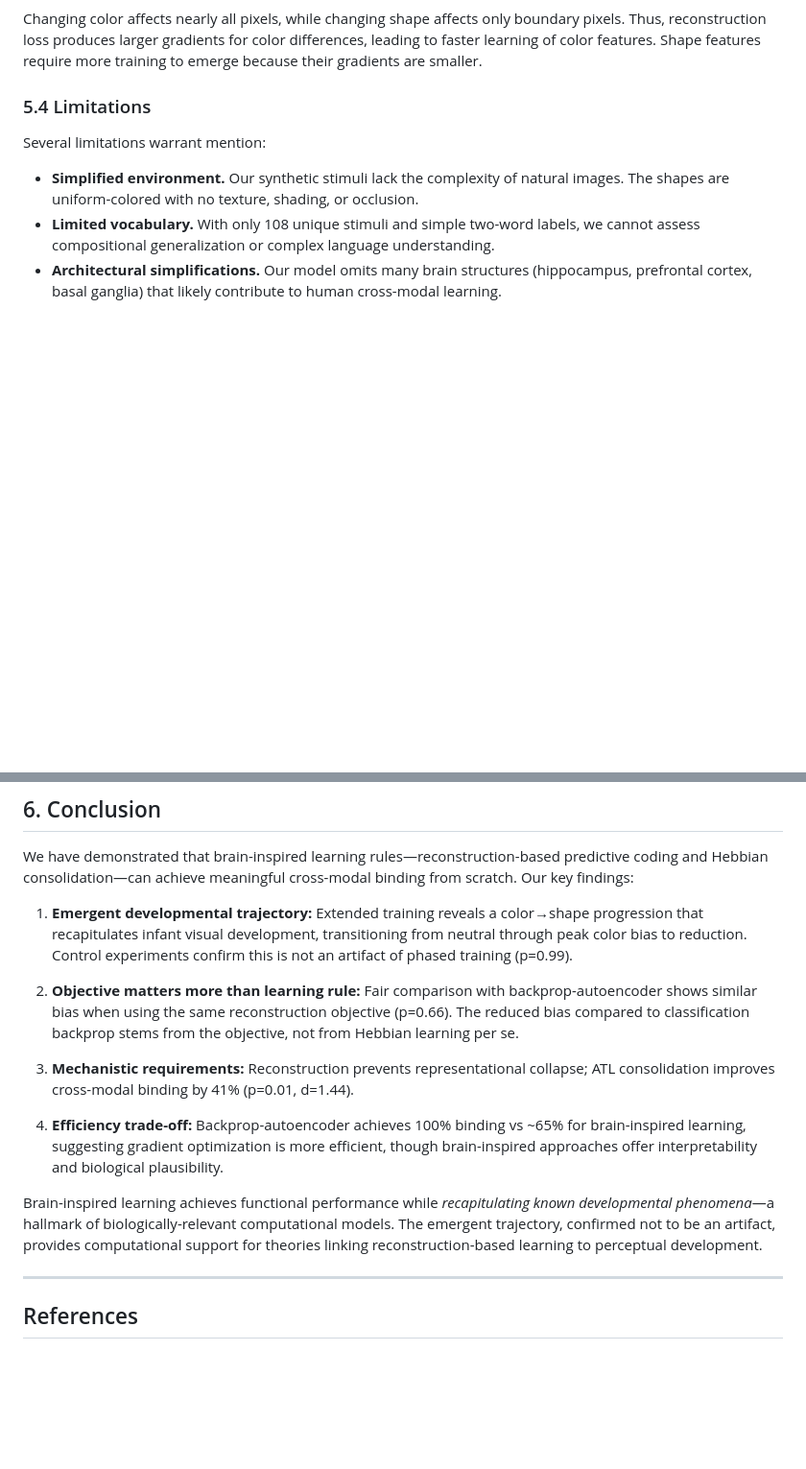
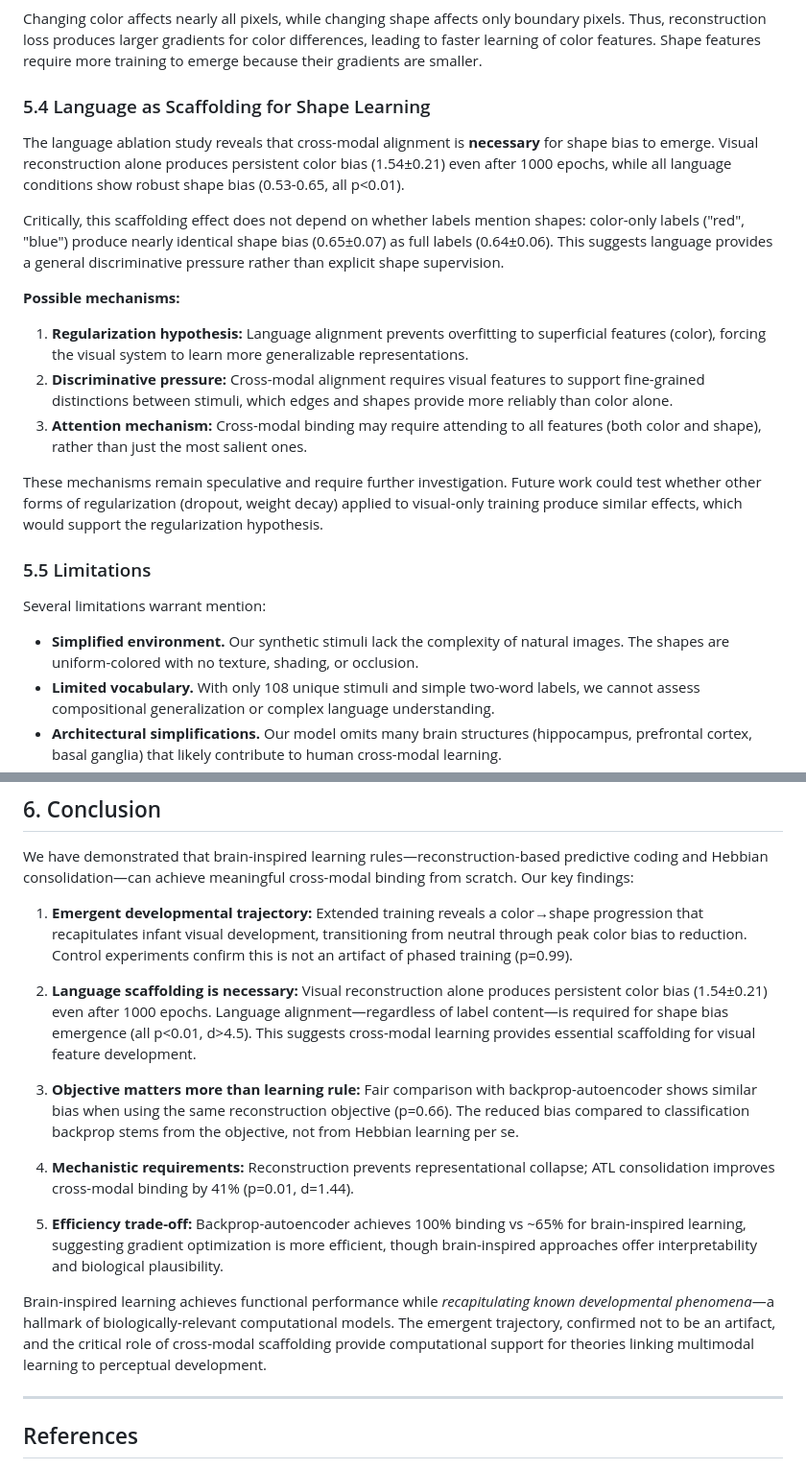
Before and after one commit to Diimoo/CHPL, a Markdown page: paper/brain_like_learning.md, 2 parts joined by grey strips. Shown at 96% size. Rendered like a GitHub page; blank space fills up the shorter version.

```diff
--- a/paper/brain_like_learning.md
+++ b/paper/brain_like_learning.md
@@ -238,7 +266,20 @@ $$\text{MSE}(\text{red circle}, \text{blue circle}) \gg \text{MSE}(\text{red cir
 
 Changing color affects nearly all pixels, while changing shape affects only boundary pixels. Thus, reconstruction loss produces larger gradients for color differences, leading to faster learning of color features. Shape features require more training to emerge because their gradients are smaller.
 
-### 5.4 Limitations
+### 5.4 Language as Scaffolding for Shape Learning
+
+The language ablation study reveals that cross-modal alignment is **necessary** for shape bias to emerge. Visual reconstruction alone produces persistent color bias (1.54±0.21) even after 1000 epochs, while all language conditions show robust shape bias (0.53-0.65, all p<0.01).
+
+Critically, this scaffolding effect does not depend on whether labels mention shapes: color-only labels ("red", "blue") produce nearly identical shape bias (0.65±0.07) as full labels (0.64±0.06). This suggests language provides a general discriminative pressure rather than explicit shape supervision.
+
+**Possible mechanisms:**
+1. **Regularization hypothesis:** Language alignment prevents overfitting to superficial features (color), forcing the visual system to learn more generalizable representations.
+2. **Discriminative pressure:** Cross-modal alignment requires visual features to support fine-grained distinctions between stimuli, which edges and shapes provide more reliably than color alone.
+3. **Attention mechanism:** Cross-modal binding may require attending to all features (both color and shape), rather than just the most salient ones.
+
+These mechanisms remain speculative and require further investigation. Future work could test whether other forms of regularization (dropout, weight decay) applied to visual-only training produce similar effects, which would support the regularization hypothesis.
+
+### 5.5 Limitations
 
 Several limitations warrant mention:
 
@@ -265,13 +309,15 @@ We have demonstrated that brain-inspired learning rules—reconstruction-based p
 
 1. **Emergent developmental trajectory:** Extended training reveals a color→shape progression that recapitulates infant visual development, transitioning from neutral through peak color bias to reduction. Control experiments confirm this is not an artifact of phased training (p=0.99).
 
-2. **Objective matters more than learning rule:** Fair comparison with backprop-autoencoder shows similar bias when using the same reconstruction objective (p=0.66). The reduced bias compared to classification backprop stems from the objective, not from Hebbian learning per se.
+2. **Language scaffolding is necessary:** Visual reconstruction alone produces persistent color bias (1.54±0.21) even after 1000 epochs. Language alignment—regardless of label content—is required for shape bias emergence (all p<0.01, d>4.5). This suggests cross-modal learning provides essential scaffolding for visual feature development.
 
-3. **Mechanistic requirements:** Reconstruction prevents representational collapse; ATL consolidation improves cross-modal binding by 41% (p=0.01, d=1.44).
+3. **Objective matters more than learning rule:** Fair comparison with backprop-autoencoder shows similar bias when using the same reconstruction objective (p=0.66). The reduced bias compared to classification backprop stems from the objective, not from Hebbian learning per se.
 
-4. **Efficiency trade-off:** Backprop-autoencoder achieves 100% binding vs ~65% for brain-inspired learning, suggesting gradient optimization is more efficient, though brain-inspired approaches offer interpretability and biological plausibility.
+4. **Mechanistic requirements:** Reconstruction prevents representational collapse; ATL consolidation improves cross-modal binding by 41% (p=0.01, d=1.44).
 
-Brain-inspired learning achieves functional performance while *recapitulating known developmental phenomena*—a hallmark of biologically-relevant computational models. The emergent trajectory, confirmed not to be an artifact, provides computational support for theories linking reconstruction-based learning to perceptual development.
+5. **Efficiency trade-off:** Backprop-autoencoder achieves 100% binding vs ~65% for brain-inspired learning, suggesting gradient optimization is more efficient, though brain-inspired approaches offer interpretability and biological plausibility.
+
+Brain-inspired learning achieves functional performance while *recapitulating known developmental phenomena*—a hallmark of biologically-relevant computational models. The emergent trajectory, confirmed not to be an artifact, and the critical role of cross-modal scaffolding provide computational support for theories linking multimodal learning to perceptual development.
 
 ---
 
```
Also changed, not shown: other parts of paper/brain_like_learning.md (+32 -1 lines), paper/figure4_language_ablation.png (added), 1 other file.
